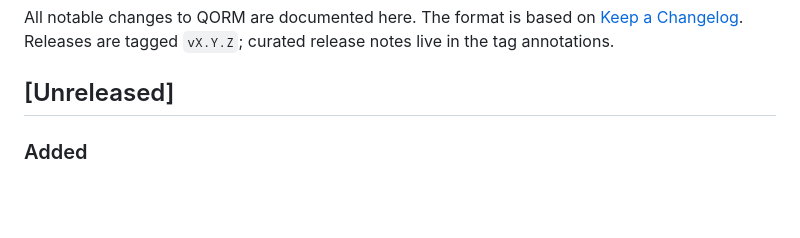
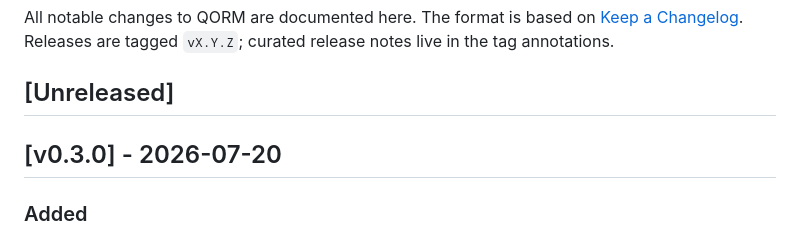
Before and after one commit to qorm/qorm, a Markdown page: CHANGELOG.md, the part around the change. GitHub-like rendering; blank space fills up the shorter version.

Commit message:
docs: changelog v0.3.0

```diff
--- a/CHANGELOG.md
+++ b/CHANGELOG.md
@@ -5,6 +5,8 @@ All notable changes to QORM are documented here. The format is based on
 `vX.Y.Z`; curated release notes live in the tag annotations.
 
 ## [Unreleased]
+
+## [v0.3.0] - 2026-07-20
 
 ### Added
 - `searchbar` widget: SearchBar + anchored results panel — declarative
```
